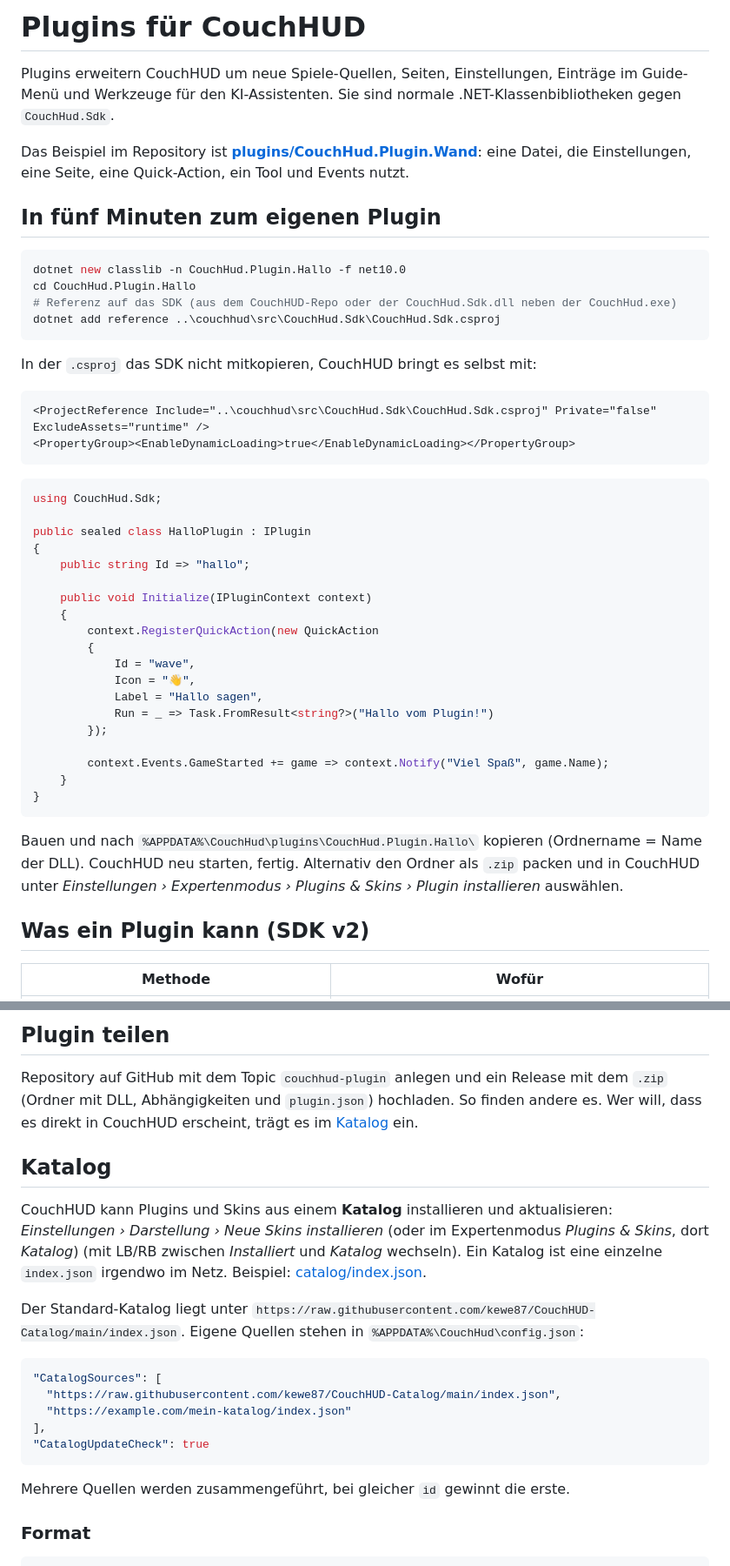
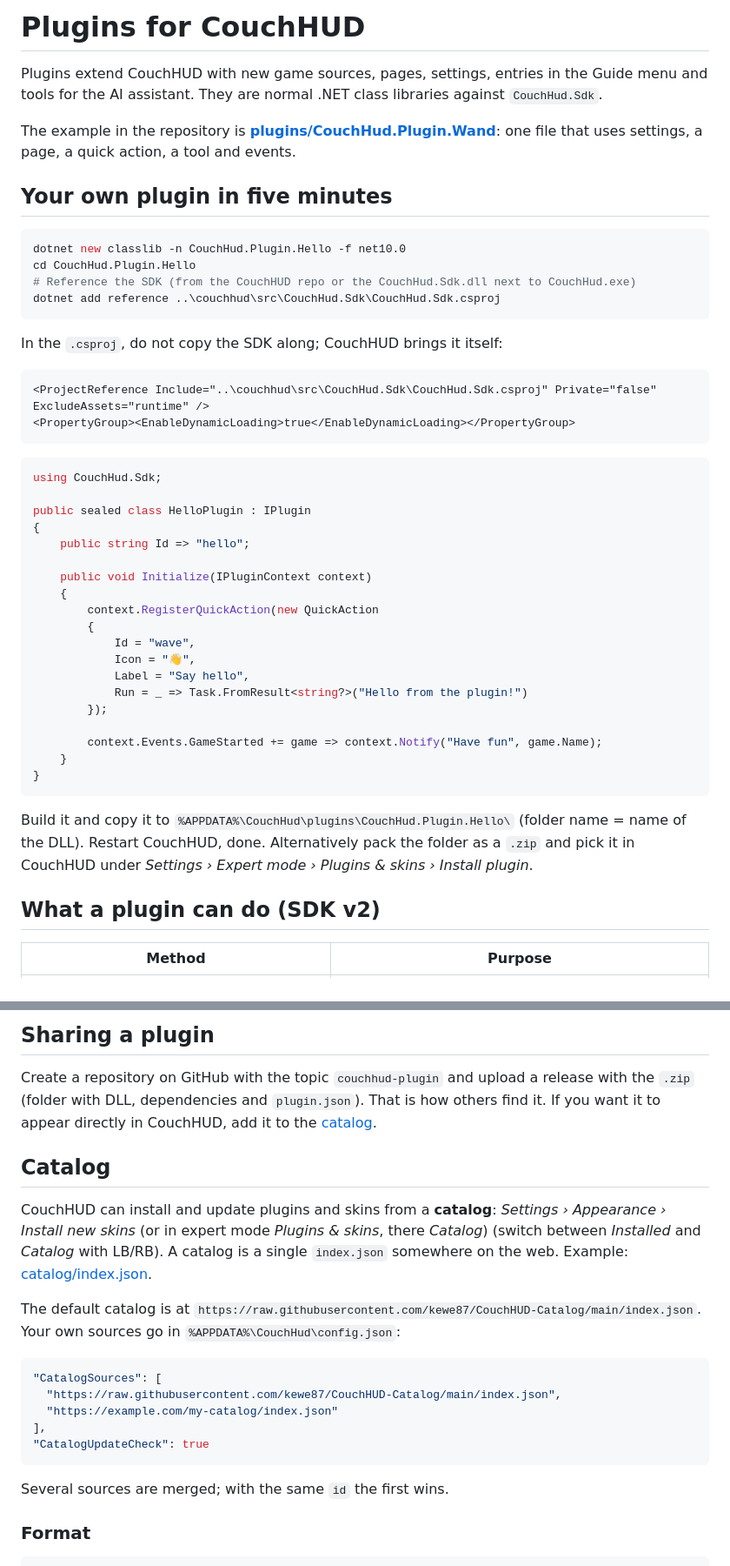
Before and after one commit to jjrussellite28-art/Ultimate-setup, a Markdown page: docs/PLUGINS.md, 2 parts joined by grey strips. Shown at 87% size. Rendered like a GitHub page.

````diff
--- a/docs/PLUGINS.md
+++ b/docs/PLUGINS.md
@@ -1,19 +1,19 @@
-# Plugins für CouchHUD
+# Plugins for CouchHUD
 
-Plugins erweitern CouchHUD um neue Spiele-Quellen, Seiten, Einstellungen, Einträge im Guide-Menü und Werkzeuge für den KI-Assistenten. Sie sind normale .NET-Klassenbibliotheken gegen `CouchHud.Sdk`.
+Plugins extend CouchHUD with new game sources, pages, settings, entries in the Guide menu and tools for the AI assistant. They are normal .NET class libraries against `CouchHud.Sdk`.
 
-Das Beispiel im Repository ist **[plugins/CouchHud.Plugin.Wand](../plugins/CouchHud.Plugin.Wand/WandPlugin.cs)**: eine Datei, die Einstellungen, eine Seite, eine Quick-Action, ein Tool und Events nutzt.
+The example in the repository is **[plugins/CouchHud.Plugin.Wand](../plugins/CouchHud.Plugin.Wand/WandPlugin.cs)**: one file that uses settings, a page, a quick action, a tool and events.
 
-## In fünf Minuten zum eigenen Plugin
+## Your own plugin in five minutes
 
 ```powershell
-dotnet new classlib -n CouchHud.Plugin.Hallo -f net10.0
-cd CouchHud.Plugin.Hallo
-# Referenz auf das SDK (aus dem CouchHUD-Repo oder der CouchHud.Sdk.dll neben der CouchHud.exe)
+dotnet new classlib -n CouchHud.Plugin.Hello -f net10.0
+cd CouchHud.Plugin.Hello
+# Reference the SDK (from the CouchHUD repo or the CouchHud.Sdk.dll next to CouchHud.exe)
 dotnet add reference ..\couchhud\src\CouchHud.Sdk\CouchHud.Sdk.csproj
 ```
 
-In der `.csproj` das SDK nicht mitkopieren, CouchHUD bringt es selbst mit:
+In the `.csproj`, do not copy the SDK along; CouchHUD brings it itself:
 
 ```xml
 <ProjectReference Include="..\couchhud\src\CouchHud.Sdk\CouchHud.Sdk.csproj" Private="false" ExcludeAssets="runtime" />
@@ -23,9 +23,9 @@ In der `.csproj` das SDK nicht mitkopieren, CouchHUD bringt es selbst mit:
 ```csharp
 using CouchHud.Sdk;
 
-public sealed class HalloPlugin : IPlugin
+public sealed class HelloPlugin : IPlugin
 {
-    public string Id => "hallo";
+    public string Id => "hello";
 
     public void Initialize(IPluginContext context)
     {
@@ -33,18 +33,18 @@ public sealed class HalloPlugin : IPlugin
         {
             Id = "wave",
             Icon = "👋",
-            Label = "Hallo sagen",
-            Run = _ => Task.FromResult<string?>("Hallo vom Plugin!")
+            Label = "Say hello",
+            Run = _ => Task.FromResult<string?>("Hello from the plugin!")
         });
 
-        context.Events.GameStarted += game => context.Notify("Viel Spaß", game.Name);
+        context.Events.GameStarted += game => context.Notify("Have fun", game.Name);
     }
 }
 ```
 
-Bauen und nach `%APPDATA%\CouchHud\plugins\CouchHud.Plugin.Hallo\` kopieren (Ordnername = Name der DLL). CouchHUD neu starten, fertig. Alternativ den Ordner als `.zip` packen und in CouchHUD unter *Einstellungen › Expertenmodus › Plugins & Skins › Plugin installieren* auswählen.
+Build it and copy it to `%APPDATA%\CouchHud\plugins\CouchHud.Plugin.Hello\` (folder name = name of the DLL). Restart CouchHUD, done. Alternatively pack the folder as a `.zip` and pick it in CouchHUD under *Settings › Expert mode › Plugins & skins › Install plugin*.
 
-## Was ein Plugin kann (SDK v2)
+## What a plugin can do (SDK v2)
 
-| Methode | Wofür |
+| Method | Purpose |
 |---|---|
@@ -123,23 +123,23 @@ Das Wand-Plugin (`plugins/CouchHud.Plugin.Wand`) macht genau das.
 
-## Plugin teilen
+## Sharing a plugin
 
-Repository auf GitHub mit dem Topic `couchhud-plugin` anlegen und ein Release mit dem `.zip` (Ordner mit DLL, Abhängigkeiten und `plugin.json`) hochladen. So finden andere es. Wer will, dass es direkt in CouchHUD erscheint, trägt es im [Katalog](#katalog) ein.
+Create a repository on GitHub with the topic `couchhud-plugin` and upload a release with the `.zip` (folder with DLL, dependencies and `plugin.json`). That is how others find it. If you want it to appear directly in CouchHUD, add it to the [catalog](#catalog).
 
-## Katalog
+## Catalog
 
-CouchHUD kann Plugins und Skins aus einem **Katalog** installieren und aktualisieren: *Einstellungen › Darstellung › Neue Skins installieren* (oder im Expertenmodus *Plugins & Skins*, dort *Katalog*) (mit LB/RB zwischen *Installiert* und *Katalog* wechseln). Ein Katalog ist eine einzelne `index.json` irgendwo im Netz. Beispiel: [catalog/index.json](../catalog/index.json).
+CouchHUD can install and update plugins and skins from a **catalog**: *Settings › Appearance › Install new skins* (or in expert mode *Plugins & skins*, there *Catalog*) (switch between *Installed* and *Catalog* with LB/RB). A catalog is a single `index.json` somewhere on the web. Example: [catalog/index.json](../catalog/index.json).
 
-Der Standard-Katalog liegt unter `https://raw.githubusercontent.com/kewe87/CouchHUD-Catalog/main/index.json`. Eigene Quellen stehen in `%APPDATA%\CouchHud\config.json`:
+The default catalog is at `https://raw.githubusercontent.com/kewe87/CouchHUD-Catalog/main/index.json`. Your own sources go in `%APPDATA%\CouchHud\config.json`:
 
 ```json
 "CatalogSources": [
   "https://raw.githubusercontent.com/kewe87/CouchHUD-Catalog/main/index.json",
-  "https://example.com/mein-katalog/index.json"
+  "https://example.com/my-catalog/index.json"
 ],
 "CatalogUpdateCheck": true
 ```
 
-Mehrere Quellen werden zusammengeführt, bei gleicher `id` gewinnt die erste.
+Several sources are merged; with the same `id` the first wins.
 
 ### Format
 
````
Also changed, not shown: other parts of docs/PLUGINS.md (+71 -71 lines), CONTRIBUTING.md (+60 -60 lines).
